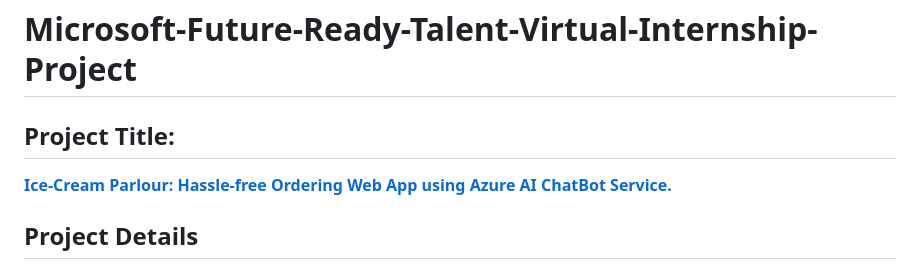
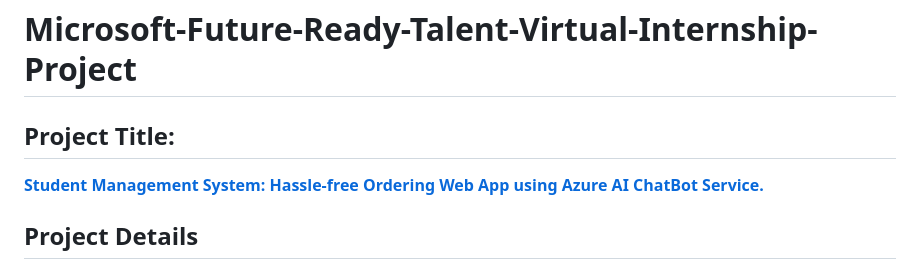
Before and after one commit to pkulkarni1234/Student-Management--System, a Markdown page: README.md, the part around the change. GitHub-like rendering.

```diff
--- a/README.md
+++ b/README.md
@@ -1,5 +1,5 @@
 <h1>Microsoft-Future-Ready-Talent-Virtual-Internship-Project</h1>
-<h2>Project Title:</h2><b><a href="https://iceparlour.azurewebsites.net/">Ice-Cream Parlour: Hassle-free Ordering Web App using Azure AI ChatBot Service.</b></a>
+<h2>Project Title:</h2><b><a href="https://iceparlour.azurewebsites.net/">Student Management System: Hassle-free Ordering Web App using Azure AI ChatBot Service.</b></a>
 <br>
 <h2>Project Details</h2>
 <b>Project Demo URL :</b> https://iceparlour.azurewebsites.net/ <br>
```
